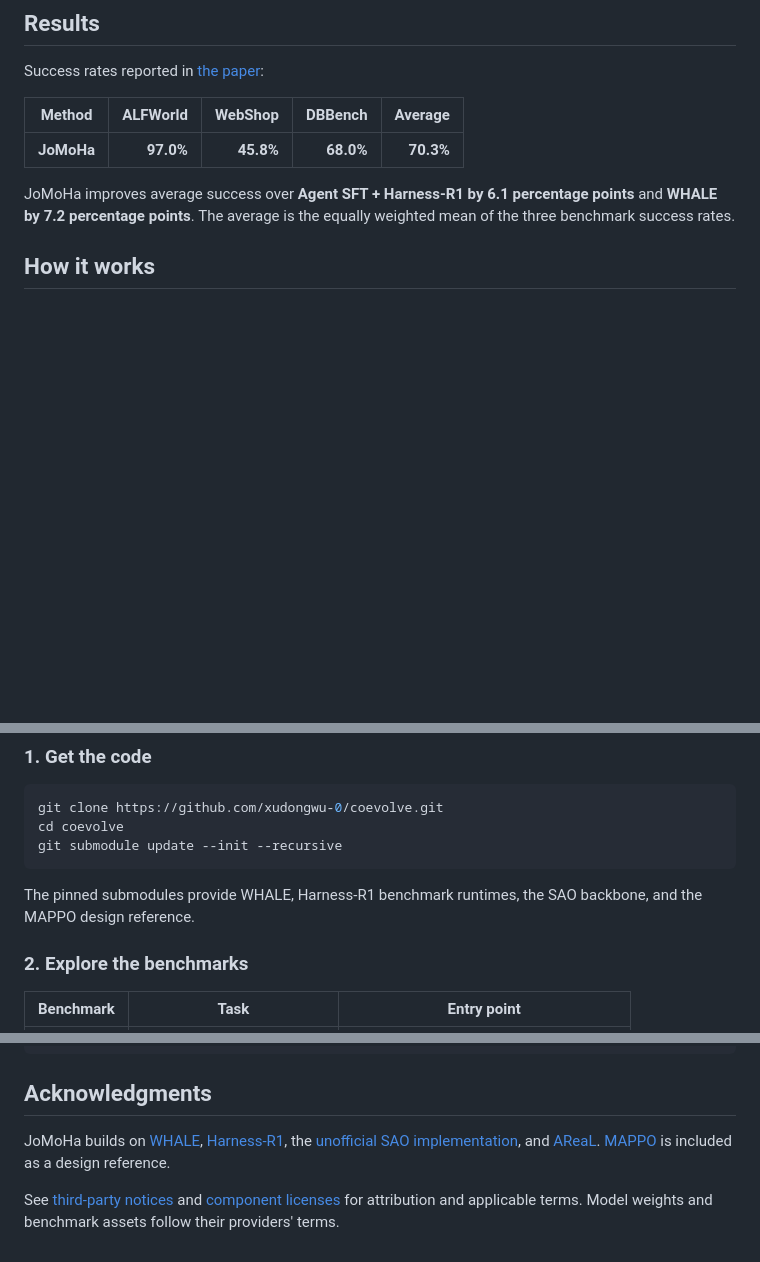
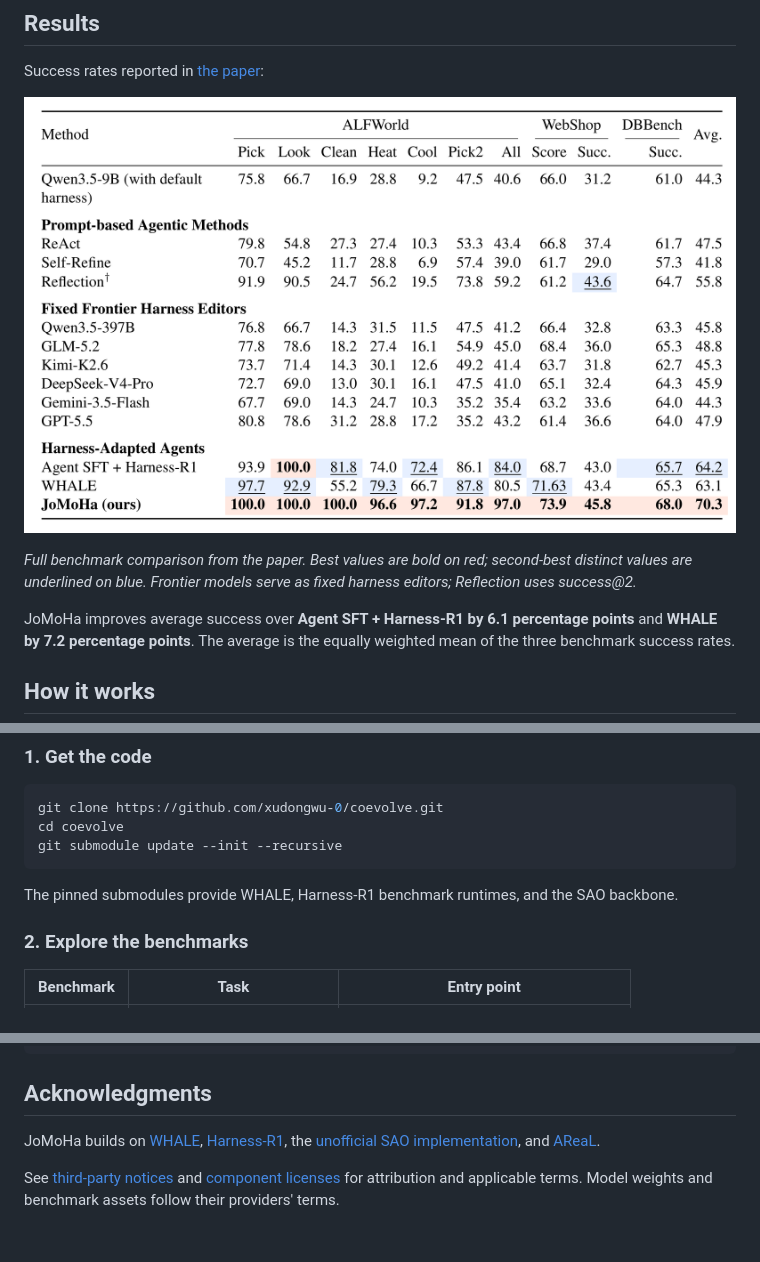
Before and after one commit to xudongwu-0/coevolve, a Markdown page: README.md, 3 parts joined by grey strips. GitHub-like rendering; pictures changed too: docs/figures/main_results.png (added); blank space fills up the shorter version.

````diff
--- a/README.md
+++ b/README.md
@@ -21,9 +21,9 @@ JoMoHa jointly optimizes a language agent's **model weights** and **executable h
 
 Success rates reported in [the paper](https://arxiv.org/html/2611.11499v1):
 
-| Method | ALFWorld | WebShop | DBBench | Average |
-|---|---:|---:|---:|---:|
-| **JoMoHa** | **97.0%** | **45.8%** | **68.0%** | **70.3%** |
+[![Main benchmark table comparing 13 methods on ALFWorld, WebShop, and DBBench; JoMoHa achieves 70.3% average success.](docs/figures/main_results.png)](docs/figures/main_results.pdf)
+
+*Full benchmark comparison from the paper. Best values are bold on red; second-best distinct values are underlined on blue. Frontier models serve as fixed harness editors; Reflection uses success@2.*
 
 JoMoHa improves average success over **Agent SFT + Harness-R1 by 6.1 percentage points** and **WHALE by 7.2 percentage points**. The average is the equally weighted mean of the three benchmark success rates.
 
@@ -63,7 +52,7 @@ cd coevolve
 git submodule update --init --recursive
 ```
 
-The pinned submodules provide WHALE, Harness-R1 benchmark runtimes, the SAO backbone, and the MAPPO design reference.
+The pinned submodules provide WHALE, Harness-R1 benchmark runtimes, and the SAO backbone.
 
 ### 2. Explore the benchmarks
 
@@ -164,6 +153,6 @@ Contributions and issue reports are welcome. Include the repository revision, en
 
 ## Acknowledgments
 
-JoMoHa builds on [WHALE](https://github.com/krafton-ai/WHALE), [Harness-R1](https://github.com/DeepExperience/Harness-R1), the [unofficial SAO implementation](https://github.com/fooSynaptic/Single-rollout-async-Optimization), and [AReaL](https://github.com/inclusionAI/AReaL). [MAPPO](https://github.com/marlbenchmark/on-policy) is included as a design reference.
+JoMoHa builds on [WHALE](https://github.com/krafton-ai/WHALE), [Harness-R1](https://github.com/DeepExperience/Harness-R1), the [unofficial SAO implementation](https://github.com/fooSynaptic/Single-rollout-async-Optimization), and [AReaL](https://github.com/inclusionAI/AReaL).
 
 See [third-party notices](THIRD_PARTY_NOTICES.md) and [component licenses](licenses/) for attribution and applicable terms. Model weights and benchmark assets follow their providers' terms.
````
Also changed, not shown: other parts of README.md (+1 -12 lines), docs/figures/jomoha_overview.png (added), 2 other files.
